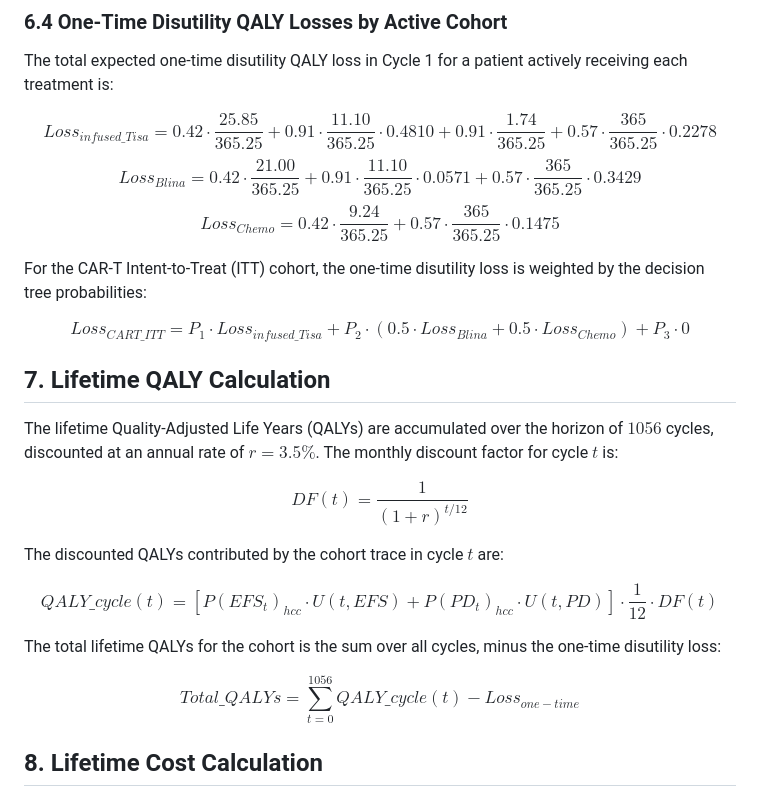
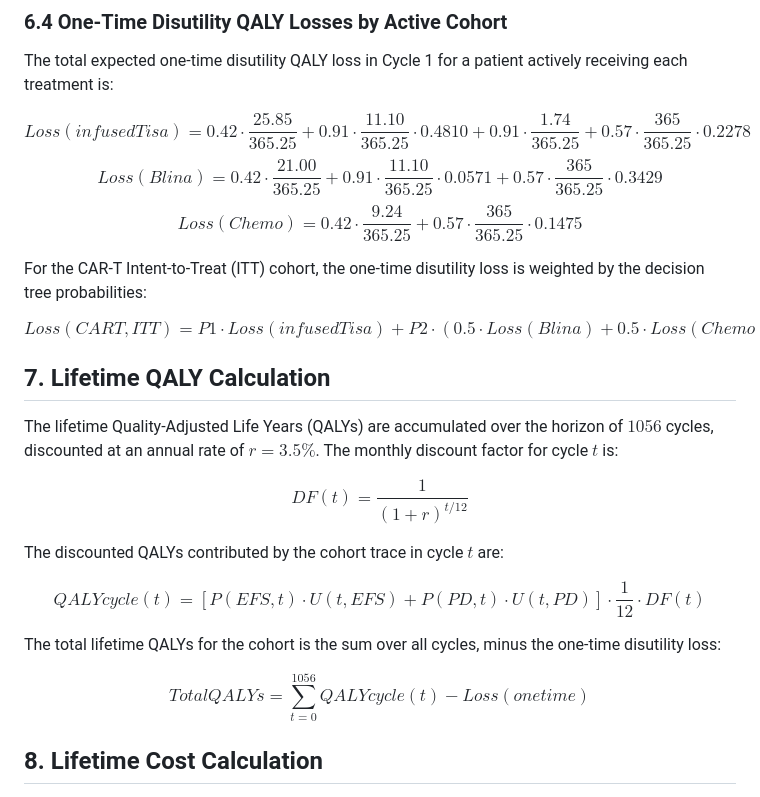
Before and after one commit to Qsev/XGZ-HEOR-Portfolio, a Markdown page: economic_model_formulation.md, the part around one of its changes. Rendered like a GitHub page.

```diff
--- a/economic_model_formulation.md
+++ b/economic_model_formulation.md
@@ -132,13 +132,13 @@ $$QALY\_loss = Disutility\_Value \cdot \frac{Duration\_Days}{365.25} \cdot Incid
 ### 6.4 One-Time Disutility QALY Losses by Active Cohort
 The total expected one-time disutility QALY loss in Cycle 1 for a patient actively receiving each treatment is:
 
-$$Loss_{infused\_Tisa} = 0.42 \cdot \frac{25.85}{365.25} + 0.91 \cdot \frac{11.10}{365.25} \cdot 0.4810 + 0.91 \cdot \frac{1.74}{365.25} + 0.57 \cdot \frac{365}{365.25} \cdot 0.2278$$
-$$Loss_{Blina} = 0.42 \cdot \frac{21.00}{365.25} + 0.91 \cdot \frac{11.10}{365.25} \cdot 0.0571 + 0.57 \cdot \frac{365}{365.25} \cdot 0.3429$$
-$$Loss_{Chemo} = 0.42 \cdot \frac{9.24}{365.25} + 0.57 \cdot \frac{365}{365.25} \cdot 0.1475$$
+$$Loss(infusedTisa) = 0.42 \cdot \frac{25.85}{365.25} + 0.91 \cdot \frac{11.10}{365.25} \cdot 0.4810 + 0.91 \cdot \frac{1.74}{365.25} + 0.57 \cdot \frac{365}{365.25} \cdot 0.2278$$
+$$Loss(Blina) = 0.42 \cdot \frac{21.00}{365.25} + 0.91 \cdot \frac{11.10}{365.25} \cdot 0.0571 + 0.57 \cdot \frac{365}{365.25} \cdot 0.3429$$
+$$Loss(Chemo) = 0.42 \cdot \frac{9.24}{365.25} + 0.57 \cdot \frac{365}{365.25} \cdot 0.1475$$
 
 For the CAR-T Intent-to-Treat (ITT) cohort, the one-time disutility loss is weighted by the decision tree probabilities:
 
-$$Loss_{CART\_ITT} = P_1 \cdot Loss_{infused\_Tisa} + P_2 \cdot (0.5 \cdot Loss_{Blina} + 0.5 \cdot Loss_{Chemo}) + P_3 \cdot 0$$
+$$Loss(CART, ITT) = P1 \cdot Loss(infusedTisa) + P2 \cdot (0.5 \cdot Loss(Blina) + 0.5 \cdot Loss(Chemo)) + P3 \cdot 0$$
 
 ## 7. Lifetime QALY Calculation
 
@@ -149,11 +149,11 @@ $$DF(t) = \frac{1}{(1 + r)^{t/12}}$$
 
 The discounted QALYs contributed by the cohort trace in cycle $t$ are:
 
-$$QALY\_cycle(t) = \left[ P(EFS_t)_{hcc} \cdot U(t, EFS) + P(PD_t)_{hcc} \cdot U(t, PD) \right] \cdot \frac{1}{12} \cdot DF(t)$$
+$$QALYcycle(t) = \left[ P(EFS, t) \cdot U(t, EFS) + P(PD, t) \cdot U(t, PD) \right] \cdot \frac{1}{12} \cdot DF(t)$$
 
 The total lifetime QALYs for the cohort is the sum over all cycles, minus the one-time disutility loss:
 
-$$Total\_QALYs = \sum_{t=0}^{1056} QALY\_cycle(t) - Loss_{one-time}$$
+$$TotalQALYs = \sum_{t=0}^{1056} QALYcycle(t) - Loss(onetime)$$
 
 ## 8. Lifetime Cost Calculation
 
```
Also changed, not shown: other parts of economic_model_formulation.md (+50 -50 lines).
